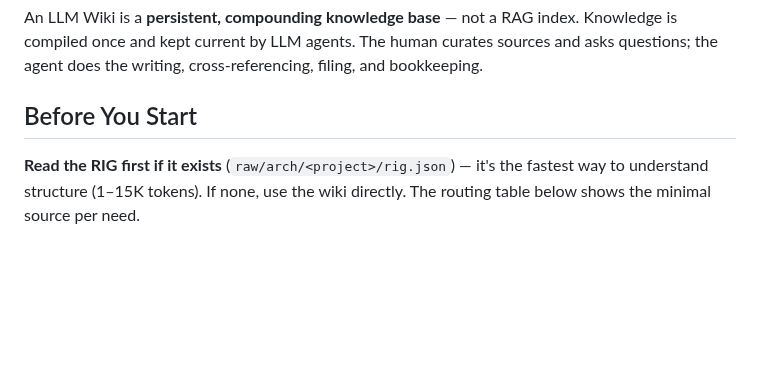
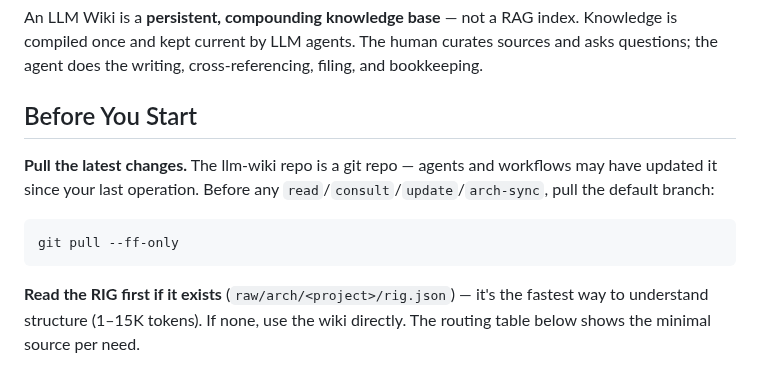
Before and after one commit to tibrezus/agents, a Markdown page: skills/wiki/SKILL.md, the part around the change. Rendered like a GitHub page; blank space fills up the shorter version.

Commit message:
docs: make git pull explicit before wiki operations

````diff
--- a/skills/wiki/SKILL.md
+++ b/skills/wiki/SKILL.md
@@ -11,6 +11,13 @@ sources and asks questions; the agent does the writing, cross-referencing,
 filing, and bookkeeping.
 
 ## Before You Start
+
+**Pull the latest changes.** The llm-wiki repo is a git repo — agents and
+workflows may have updated it since your last operation. Before any
+`read`/`consult`/`update`/`arch-sync`, pull the default branch:
+```bash
+git pull --ff-only
+```
 
 **Read the RIG first if it exists** (`raw/arch/<project>/rig.json`) — it's
 the fastest way to understand structure (1–15K tokens). If none, use the wiki
````
Also changed, not shown: skills/dev-workflow/SKILL.md (+4 -4 lines).
